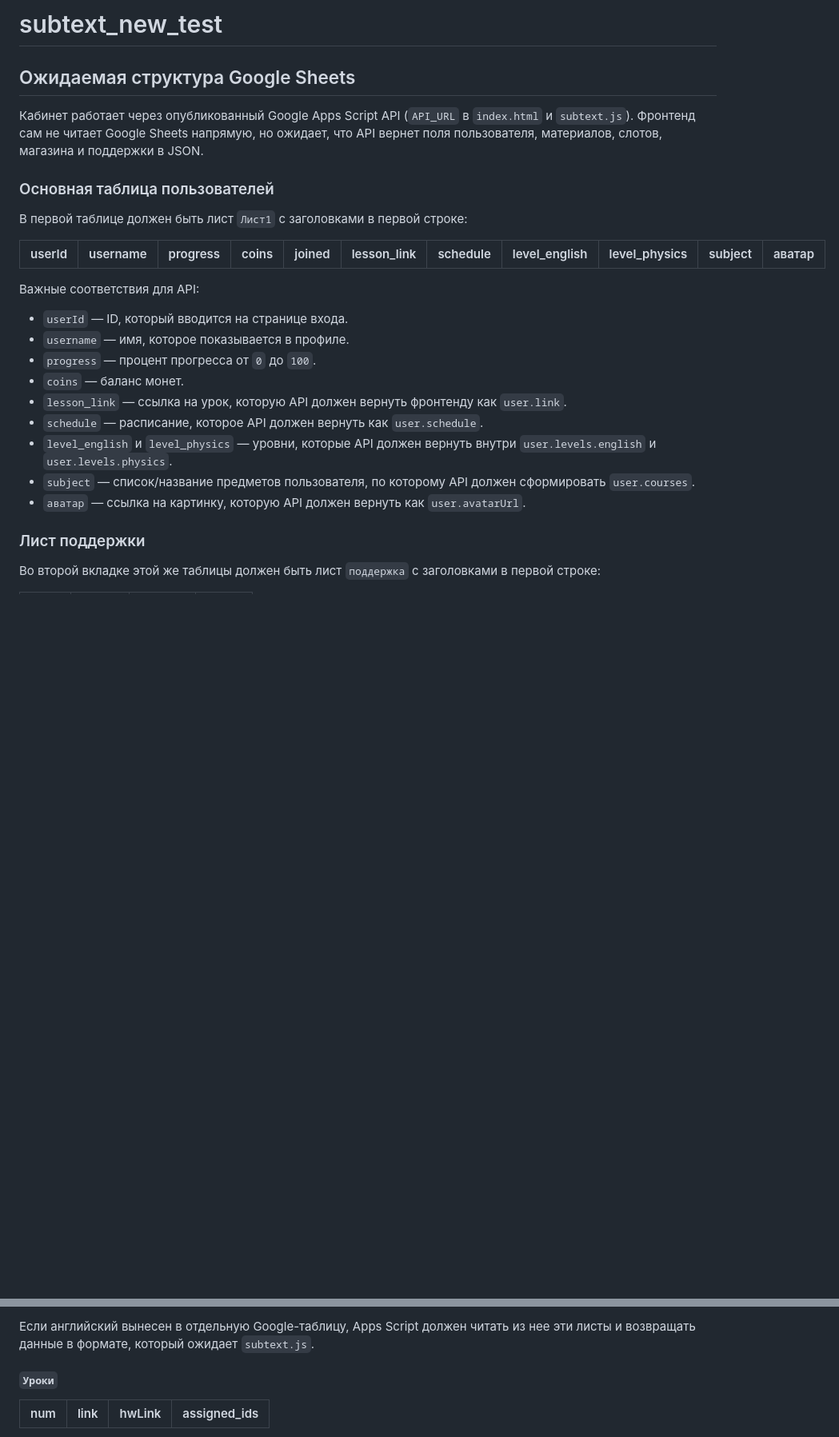
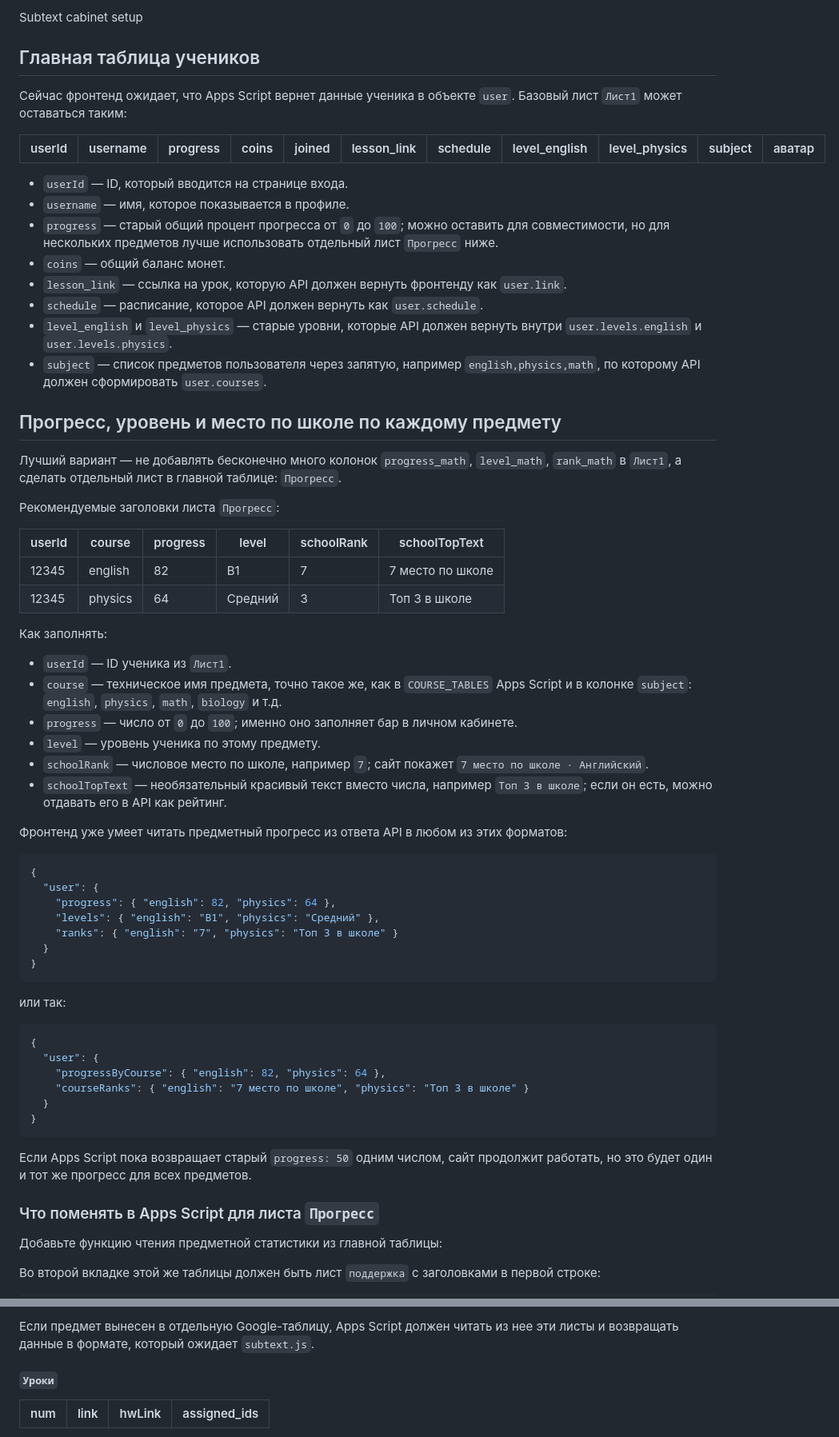
Before and after one commit to subtextschool-bit/subtext_new_test, a Markdown page: README.md, 2 parts joined by grey strips. Shown at 80% size. Drawn GitHub-style; blank space fills up the shorter version.

````diff
--- a/README.md
+++ b/README.md
@@ -1,27 +1,68 @@
-# subtext_new_test
-## Ожидаемая структура Google Sheets
+Subtext cabinet setup
 
-Кабинет работает через опубликованный Google Apps Script API (`API_URL` в `index.html` и `subtext.js`). Фронтенд сам не читает Google Sheets напрямую, но ожидает, что API вернет поля пользователя, материалов, слотов, магазина и поддержки в JSON.
-
-### Основная таблица пользователей
-
-В первой таблице должен быть лист `Лист1` с заголовками в первой строке:
+## Главная таблица учеников
+Сейчас фронтенд ожидает, что Apps Script вернет данные ученика в объекте `user`. Базовый лист `Лист1` может оставаться таким:
 
 | userId | username | progress | coins | joined | lesson_link | schedule | level_english | level_physics | subject | аватар |
 | --- | --- | --- | --- | --- | --- | --- | --- | --- | --- | --- |
 
-Важные соответствия для API:
 
 - `userId` — ID, который вводится на странице входа.
 - `username` — имя, которое показывается в профиле.
-- `progress` — процент прогресса от `0` до `100`.
-- `coins` — баланс монет.
+- `progress` — старый общий процент прогресса от `0` до `100`; можно оставить для совместимости, но для нескольких предметов лучше использовать отдельный лист `Прогресс` ниже.
+- `coins` — общий баланс монет.
 - `lesson_link` — ссылка на урок, которую API должен вернуть фронтенду как `user.link`.
 - `schedule` — расписание, которое API должен вернуть как `user.schedule`.
-- `level_english` и `level_physics` — уровни, которые API должен вернуть внутри `user.levels.english` и `user.levels.physics`.
-- `subject` — список/название предметов пользователя, по которому API должен сформировать `user.courses`.
-- `аватар` — ссылка на картинку, которую API должен вернуть как `user.avatarUrl`.
+- `level_english` и `level_physics` — старые уровни, которые API должен вернуть внутри `user.levels.english` и `user.levels.physics`.
+- `subject` — список предметов пользователя через запятую, например `english,physics,math`, по которому API должен сформировать `user.courses`.
 
-### Лист поддержки
+## Прогресс, уровень и место по школе по каждому предмету
+
+Лучший вариант — не добавлять бесконечно много колонок `progress_math`, `level_math`, `rank_math` в `Лист1`, а сделать отдельный лист в главной таблице: `Прогресс`.
+
+Рекомендуемые заголовки листа `Прогресс`:
+
+| userId | course | progress | level | schoolRank | schoolTopText |
+| --- | --- | --- | --- | --- | --- |
+| 12345 | english | 82 | B1 | 7 | 7 место по школе |
+| 12345 | physics | 64 | Средний | 3 | Топ 3 в школе |
+
+Как заполнять:
+
+- `userId` — ID ученика из `Лист1`.
+- `course` — техническое имя предмета, точно такое же, как в `COURSE_TABLES` Apps Script и в колонке `subject`: `english`, `physics`, `math`, `biology` и т.д.
+- `progress` — число от `0` до `100`; именно оно заполняет бар в личном кабинете.
+- `level` — уровень ученика по этому предмету.
+- `schoolRank` — числовое место по школе, например `7`; сайт покажет `7 место по школе · Английский`.
+- `schoolTopText` — необязательный красивый текст вместо числа, например `Топ 3 в школе`; если он есть, можно отдавать его в API как рейтинг.
+
+Фронтенд уже умеет читать предметный прогресс из ответа API в любом из этих форматов:
+
+```json
+{
+  "user": {
+    "progress": { "english": 82, "physics": 64 },
+    "levels": { "english": "B1", "physics": "Средний" },
+    "ranks": { "english": "7", "physics": "Топ 3 в школе" }
+  }
+}
+```
+
+или так:
+
+```json
+{
+  "user": {
+    "progressByCourse": { "english": 82, "physics": 64 },
+    "courseRanks": { "english": "7 место по школе", "physics": "Топ 3 в школе" }
+  }
+}
+```
+
+Если Apps Script пока возвращает старый `progress: 50` одним числом, сайт продолжит работать, но это будет один и тот же прогресс для всех предметов.
+
+### Что поменять в Apps Script для листа `Прогресс`
+
+Добавьте функцию чтения предметной статистики из главной таблицы:
 
 Во второй вкладке этой же таблицы должен быть лист `поддержка` с заголовками в первой строке:
@@ -38,5 +161,5 @@
 
-Если английский вынесен в отдельную Google-таблицу, Apps Script должен читать из нее эти листы и возвращать данные в формате, который ожидает `subtext.js`.
+Если предмет вынесен в отдельную Google-таблицу, Apps Script должен читать из нее эти листы и возвращать данные в формате, который ожидает `subtext.js`.
 
 #### `Уроки`
 
````
Also changed, not shown: other parts of README.md (+83 -1 lines).
